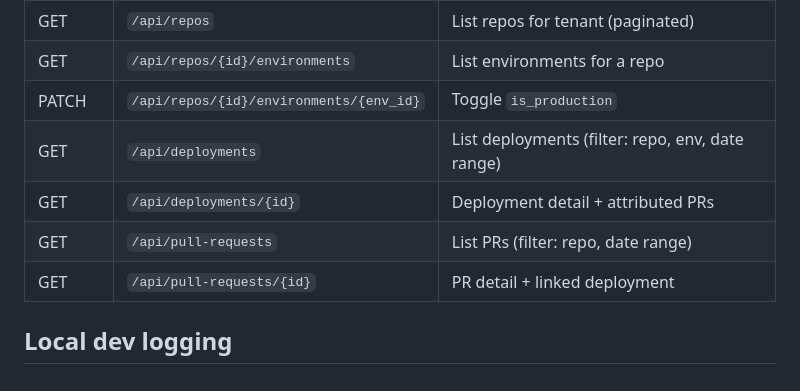
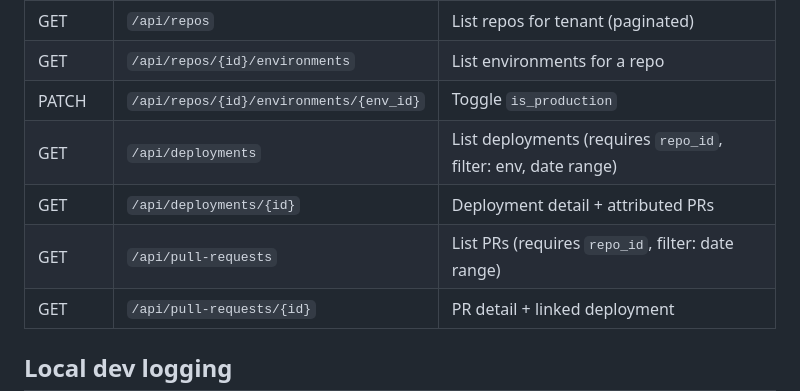
Before and after one commit to mattpauldavies/distilled, a Markdown page: server/README.md, the part around the change. GitHub-like rendering.

Commit message:
update docs for required repo_id

```diff
--- a/server/README.md
+++ b/server/README.md
@@ -58,9 +58,9 @@ database/          # Alembic migrations
 | GET    | `/api/repos`                            | List repos for tenant (paginated)                |
 | GET    | `/api/repos/{id}/environments`          | List environments for a repo                     |
 | PATCH  | `/api/repos/{id}/environments/{env_id}` | Toggle `is_production`                           |
-| GET    | `/api/deployments`                      | List deployments (filter: repo, env, date range) |
+| GET    | `/api/deployments`                      | List deployments (requires `repo_id`, filter: env, date range) |
 | GET    | `/api/deployments/{id}`                 | Deployment detail + attributed PRs               |
-| GET    | `/api/pull-requests`                    | List PRs (filter: repo, date range)              |
+| GET    | `/api/pull-requests`                    | List PRs (requires `repo_id`, filter: date range) |
 | GET    | `/api/pull-requests/{id}`               | PR detail + linked deployment                    |
 
 ## Local dev logging
```
